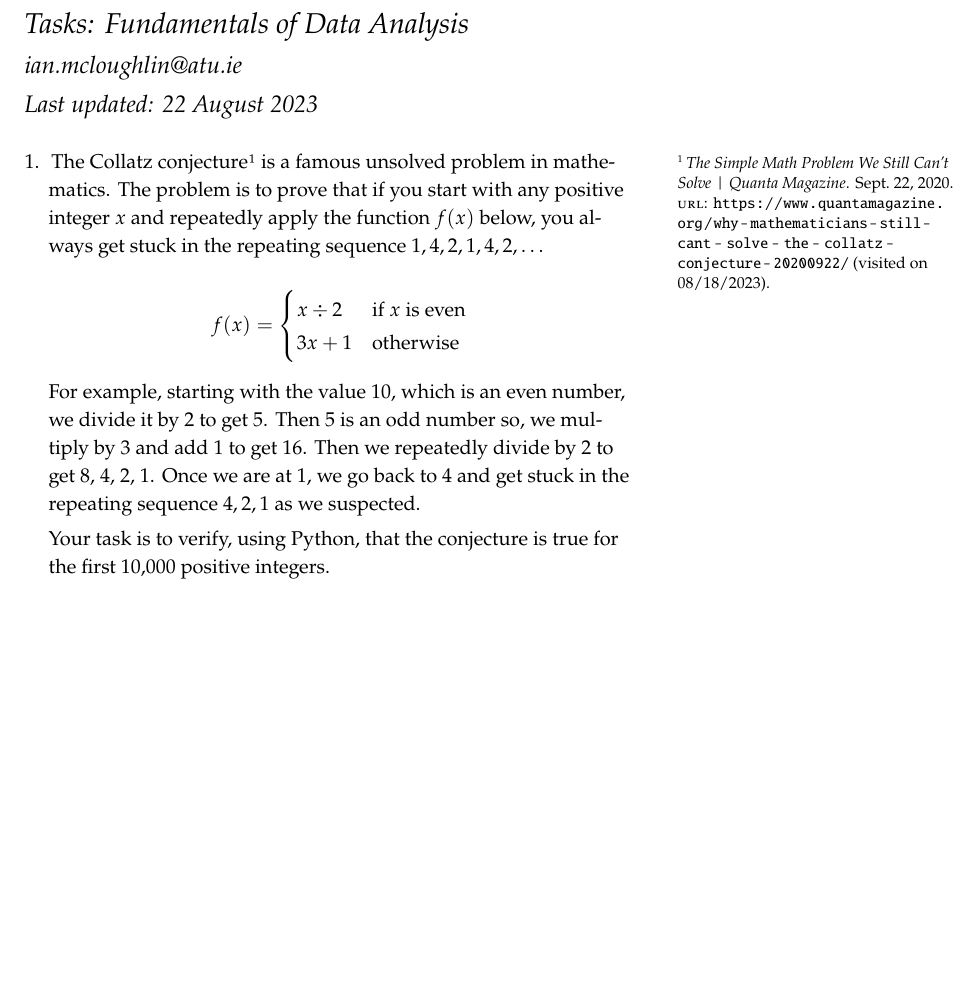
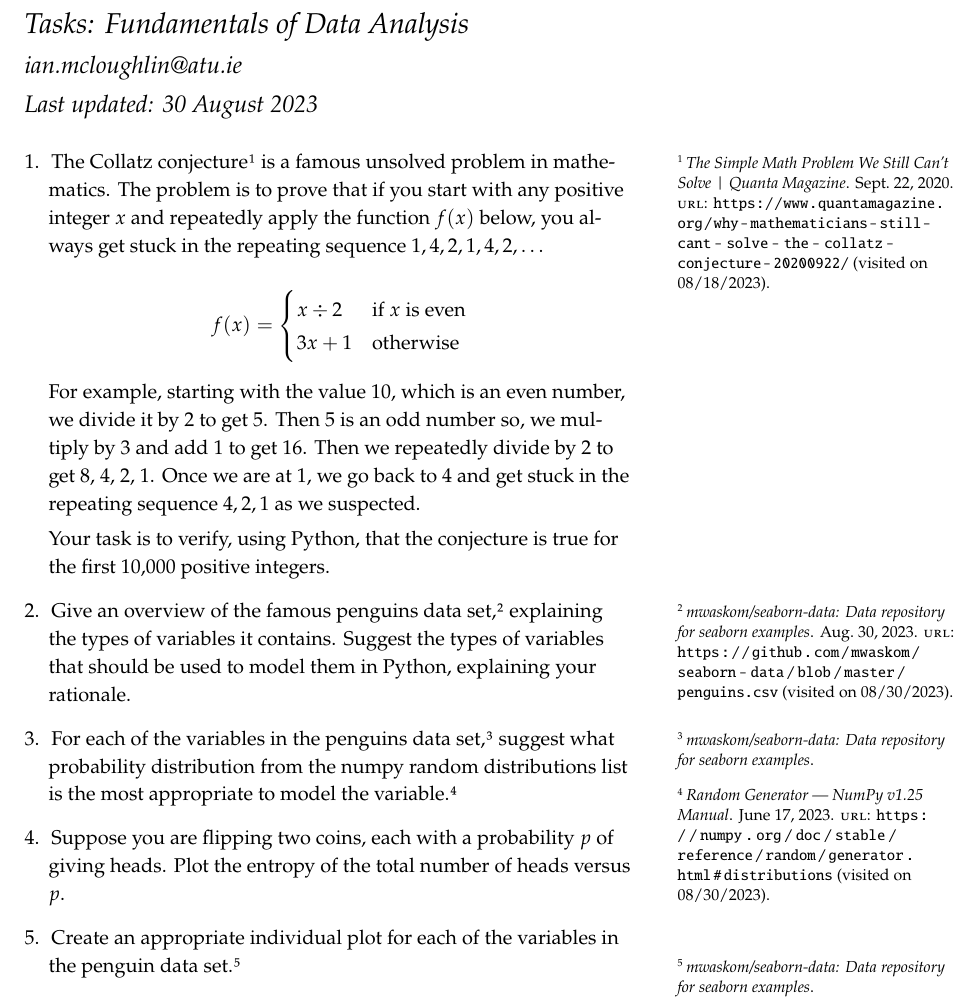
Before and after one commit to ianmcloughlin/2324_winter_fund_data, a LaTeX document (2324_winter_fund_data_tasks.tex, which reads bibliography.bib): part of the page, cut so that both start at the same text, the shorter picture padded with empty space. The pictures show the PDF file 2324_winter_fund_data_tasks.pdf that the author committed with the source.

Commit message:
Tasks done

```diff
--- a/2324_winter_fund_data_tasks.tex
+++ b/2324_winter_fund_data_tasks.tex
@@ -30,6 +30,14 @@
 
   Your task is to verify, using Python, that the conjecture is true for the first 10,000 positive integers.
 
+  \item Give an overview of the famous penguins data set\autocite{penguinscsv}, explaining the types of variables it contains. Suggest the types of variables that should be used to model them in Python, explaining your rationale.
+
+  \item For each of the variables in the penguins data set\autocite{penguinscsv}, suggest what probability distribution from the numpy random distributions list is the most appropriate to model the variable\autocite{numpyrandomdistributions}.
+
+  \item Suppose you are flipping two coins, each with a probability $p$ of giving heads. Plot the entropy of the total number of heads versus $p$.
+
+  \item Create an appropriate individual plot for each of the variables in the penguin data set\autocite{penguinscsv}.
+
 \end{enumerate}
 
 \end{document}
--- a/bibliography.bib
+++ b/bibliography.bib
@@ -63,3 +63,22 @@
   date = {2023-08-09},
   file = {:./references/.html:html}
 }
+
+
+@misc{penguinscsv,
+  title = {mwaskom/seaborn-data: Data repository for seaborn examples},
+  date = {2023-08-30},
+  year = {2023},
+  file = {:./references/mwaskom-seaborn-data-blob-master-penguins.csv.html:html},
+  url = {https://github.com/mwaskom/seaborn-data/blob/master/penguins.csv},
+  urldate = {2023-08-30}
+}
+
+@misc{numpyrandomdistributions,
+  title = {Random Generator — NumPy v1.25 Manual},
+  date = {2023-06-17},
+  year = {2023},
+  file = {:./references/doc-stable-reference-random-generator.html.html:html},
+  url = {https://numpy.org/doc/stable/reference/random/generator.html#distributions},
+  urldate = {2023-08-30}
+}
```
Also changed, not shown: 2324_winter_fund_data_tasks.pdf.
